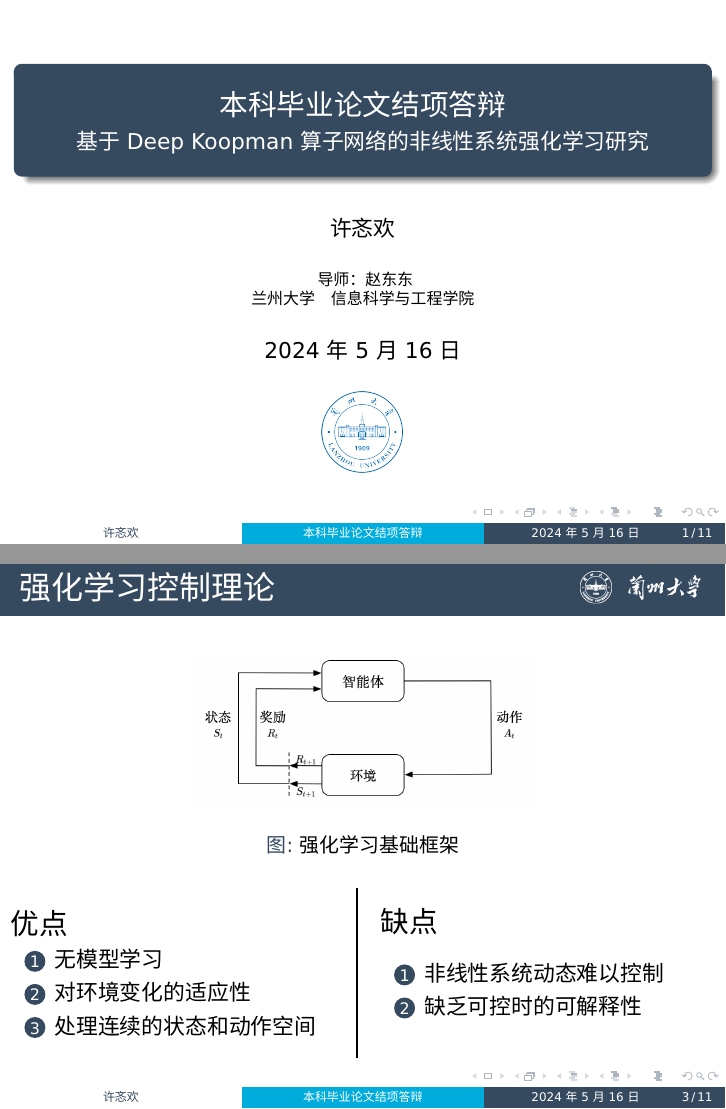
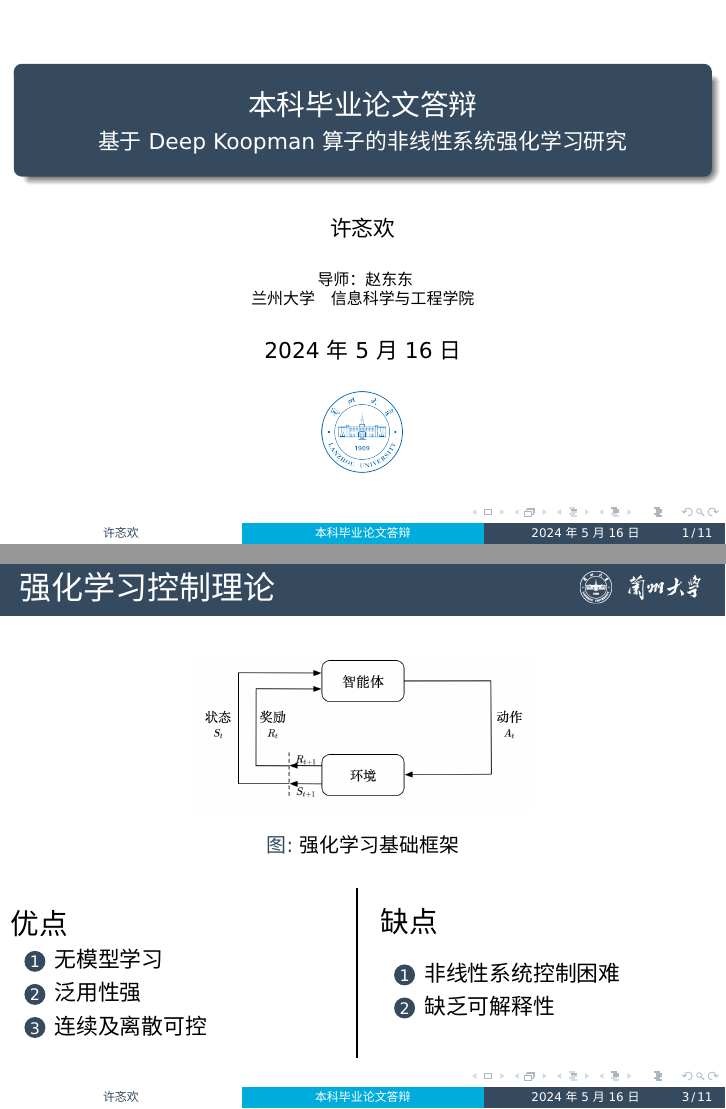
Before and after one commit to XwX12596/thesis, LaTeX slides (ppt/main.tex): pages 1 and 3 of 11, joined at a grey line. Compiled offline with XeLaTeX; a missing font is replaced by an installed copy or a similar font.

Commit message:
ppt ver 1.0

```diff
--- a/ppt/main.tex
+++ b/ppt/main.tex
@@ -3,9 +3,9 @@
 
 %------------------------------------------------------------
 %首页start
-\title{本科毕业论文结项答辩}
+\title{本科毕业论文答辩}
 
-\subtitle{基于Deep Koopman算子网络的非线性系统强化学习研究}
+\subtitle{基于Deep Koopman算子的非线性系统强化学习研究}
 % \subtitle{基于Koopman理论的非线性系统强化学习研究}
 
 \author{许忞欢}
@@ -61,8 +61,8 @@
       \normalsize
       \begin{enumerate}
 	\item 无模型学习
-	\item 对环境变化的适应性
-	\item 处理连续的状态和动作空间
+	\item 泛用性强
+	\item 连续及离散可控
       \end{enumerate}
 
     \column{.02\textwidth}
@@ -74,8 +74,8 @@
       \normalsize
       \vspace{8pt}
       \begin{enumerate}
-	\item 非线性系统动态难以控制
-	\item 缺乏可控时的可解释性
+	\item 非线性系统控制困难
+	\item 缺乏可解释性
       \end{enumerate}
       \vspace{8pt}
   \end{columns}
```
Also changed, not shown: ppt/scripts.md (added, +5 -0 lines).
